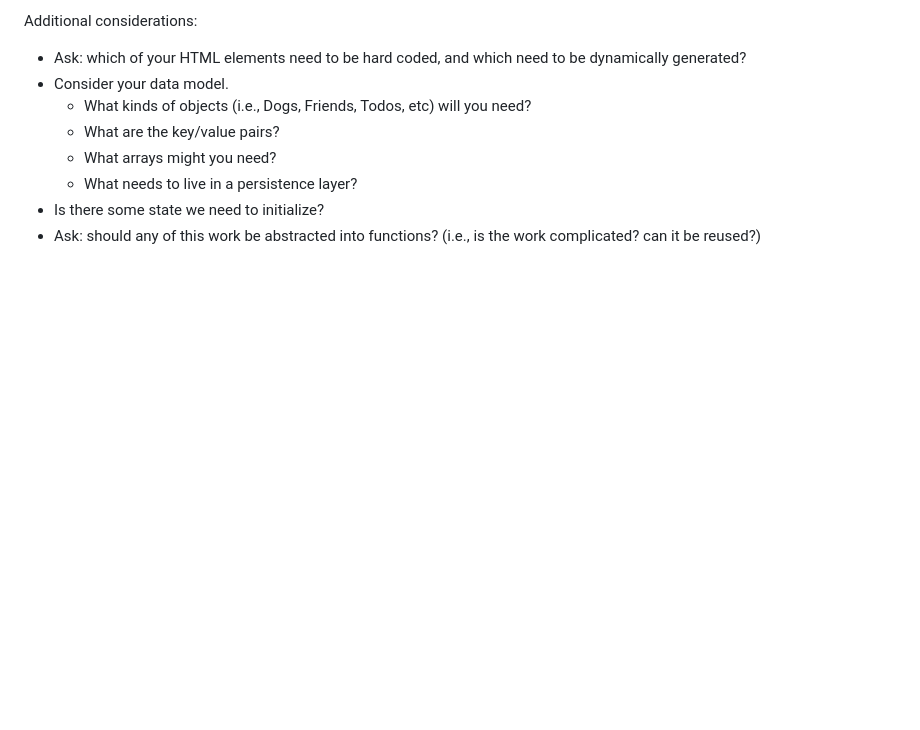
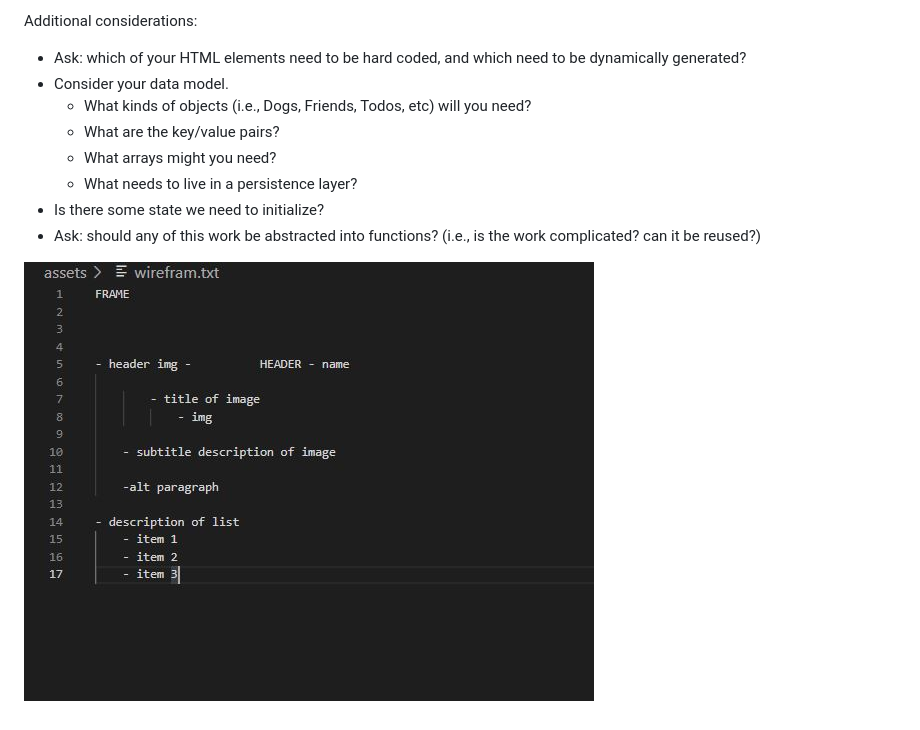
Before and after one commit to MontanoDiego/aboutMe, a Markdown page: README.md, the part around the change. Drawn GitHub-style; pictures changed too: assets/wireframeTxtCapture.JPG (added); blank space fills up the shorter version.

Commit message:
add wireframe as image

```diff
--- a/README.md
+++ b/README.md
@@ -25,3 +25,5 @@ Additional considerations:
     -   What needs to live in a persistence layer?
 -   Is there some state we need to initialize?
 -   Ask: should any of this work be abstracted into functions? (i.e., is the work complicated? can it be reused?)
+
+![](./assets/wireframeTxtCapture.JPG)
```
